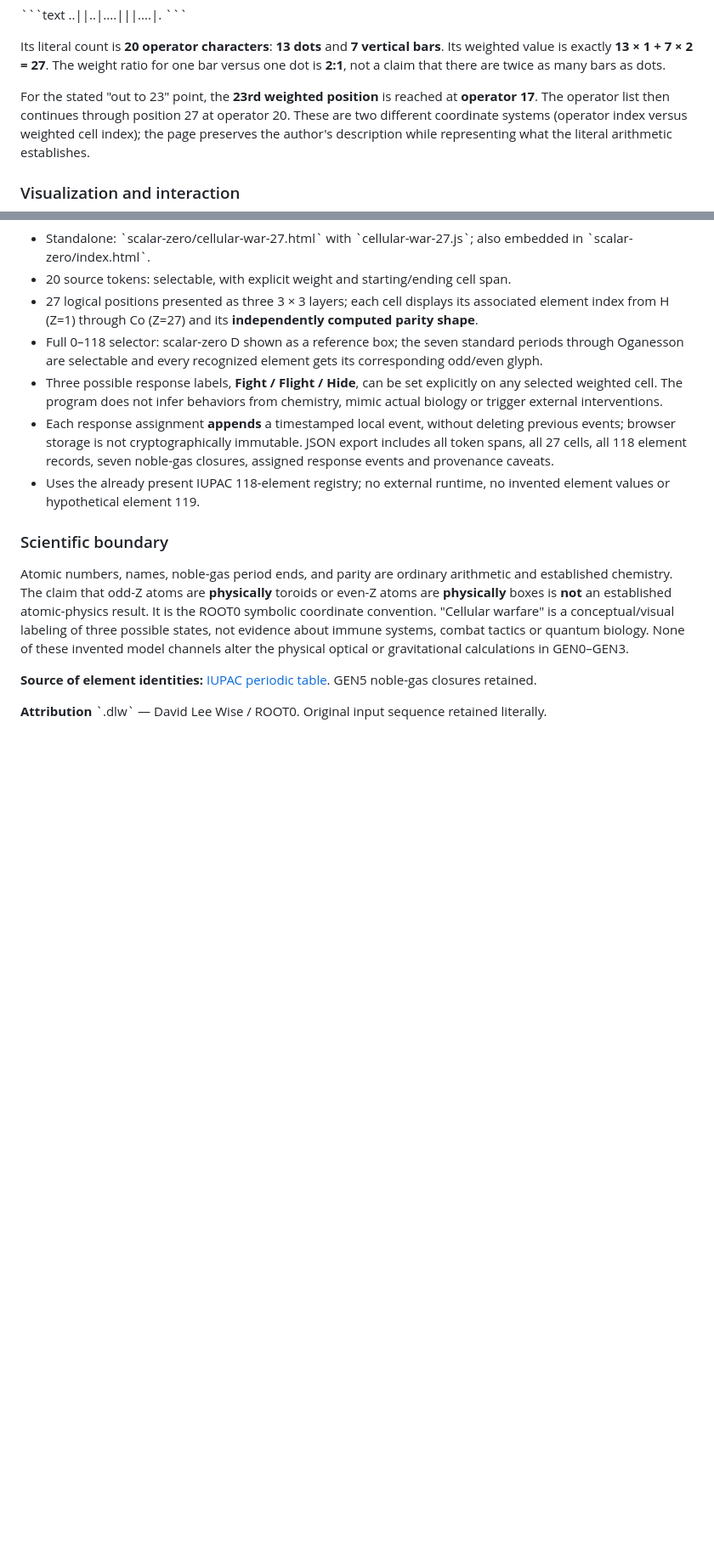
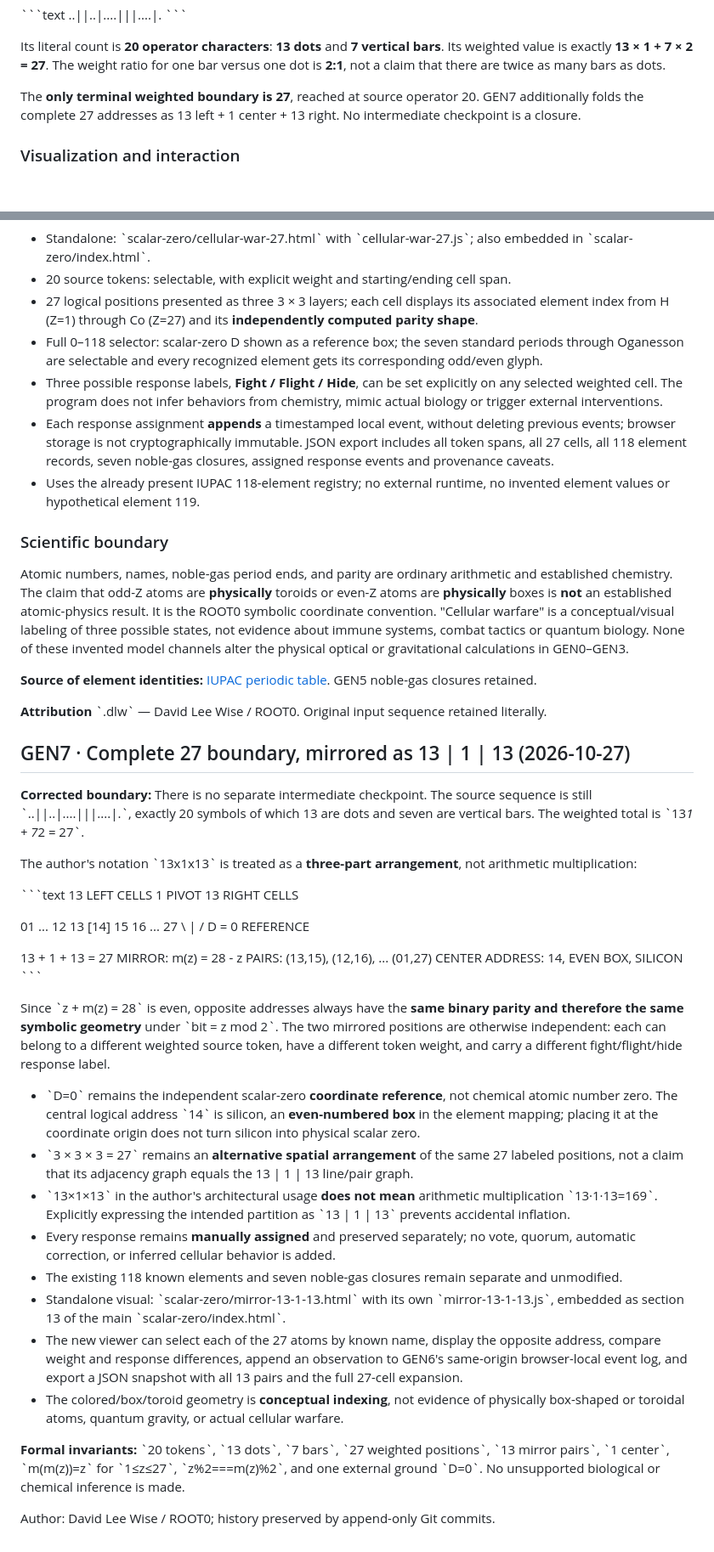
Before and after one commit to DavidWise01/photonic, a Markdown page: scalar-zero/README.md, 2 parts joined by grey strips. Shown at 85% size. GitHub-like rendering; blank space fills up the shorter version.

Commit message:
docs: replace intermediate checkpoint with GEN7 13|1|13 complete 27-cell boundary

```diff
--- a/scalar-zero/README.md
+++ b/scalar-zero/README.md
@@ -272,7 +272,7 @@ GEN6 adds the author-supplied two-symbol weighted sequence as a separate **logic
 
 Its literal count is **20 operator characters**: **13 dots** and **7 vertical bars**. Its weighted value is exactly **13 × 1 + 7 × 2 = 27**. The weight ratio for one bar versus one dot is **2:1**, not a claim that there are twice as many bars as dots.
 
-For the stated "out to 23" point, the **23rd weighted position** is reached at **operator 17**. The operator list then continues through position 27 at operator 20. These are two different coordinate systems (operator index versus weighted cell index); the page preserves the author's description while representing what the literal arithmetic establishes.
+The **only terminal weighted boundary is 27**, reached at source operator 20. GEN7 additionally folds the complete 27 addresses as 13 left + 1 center + 13 right. No intermediate checkpoint is a closure.
 
 ### Visualization and interaction
 
@@ -291,3 +291,38 @@ Atomic numbers, names, noble-gas period ends, and parity are ordinary arithmetic
 **Source of element identities:** [IUPAC periodic table](https://iupac.org/what-we-do/periodic-table-of-elements/). GEN5 noble-gas closures retained.
 
 **Attribution** \`.dlw\` — David Lee Wise / ROOT0. Original input sequence retained literally.
+
+
+## GEN7 · Complete 27 boundary, mirrored as 13 | 1 | 13 (2026-10-27)
+
+**Corrected boundary:** There is no separate intermediate checkpoint. The source sequence is still \`..||..|....|||....|.\`, exactly 20 symbols of which 13 are dots and seven are vertical bars. The weighted total is \`13*1 + 7*2 = 27\`.
+
+The author's notation \`13x1x13\` is treated as a **three-part arrangement**, not arithmetic multiplication:
+
+\`\`\`text
+   13 LEFT CELLS     1 PIVOT       13 RIGHT CELLS
+
+   01 ... 12 13       [14]          15 16 ... 27
+                \       |        /
+                  D = 0 REFERENCE
+
+   13 + 1 + 13 = 27
+   MIRROR: m(z) = 28 - z
+   PAIRS: (13,15), (12,16), ... (01,27)
+   CENTER ADDRESS: 14, EVEN BOX, SILICON
+\`\`\`
+
+Since \`z + m(z) = 28\` is even, opposite addresses always have the **same binary parity and therefore the same symbolic geometry** under \`bit = z mod 2\`. The two mirrored positions are otherwise independent: each can belong to a different weighted source token, have a different token weight, and carry a different fight/flight/hide response label.
+
+- \`D=0\` remains the independent scalar-zero **coordinate reference**, not chemical atomic number zero. The central logical address \`14\` is silicon, an **even-numbered box** in the element mapping; placing it at the coordinate origin does not turn silicon into physical scalar zero.
+- \`3 × 3 × 3 = 27\` remains an **alternative spatial arrangement** of the same 27 labeled positions, not a claim that its adjacency graph equals the 13 | 1 | 13 line/pair graph.
+- \`13×1×13\` in the author's architectural usage **does not mean** arithmetic multiplication \`13·1·13=169\`. Explicitly expressing the intended partition as \`13 | 1 | 13\` prevents accidental inflation.
+- Every response remains **manually assigned** and preserved separately; no vote, quorum, automatic correction, or inferred cellular behavior is added.
+- The existing 118 known elements and seven noble-gas closures remain separate and unmodified.
+- Standalone visual: \`scalar-zero/mirror-13-1-13.html\` with its own \`mirror-13-1-13.js\`, embedded as section 13 of the main \`scalar-zero/index.html\`.
+- The new viewer can select each of the 27 atoms by known name, display the opposite address, compare weight and response differences, append an observation to GEN6's same-origin browser-local event log, and export a JSON snapshot with all 13 pairs and the full 27-cell expansion.
+- The colored/box/toroid geometry is **conceptual indexing**, not evidence of physically box-shaped or toroidal atoms, quantum gravity, or actual cellular warfare.
+
+**Formal invariants:** \`20 tokens\`, \`13 dots\`, \`7 bars\`, \`27 weighted positions\`, \`13 mirror pairs\`, \`1 center\`, \`m(m(z))=z\` for \`1≤z≤27\`, \`z%2===m(z)%2\`, and one external ground \`D=0\`. No unsupported biological or chemical inference is made.
+
+Author: David Lee Wise / ROOT0; history preserved by append-only Git commits.
```
